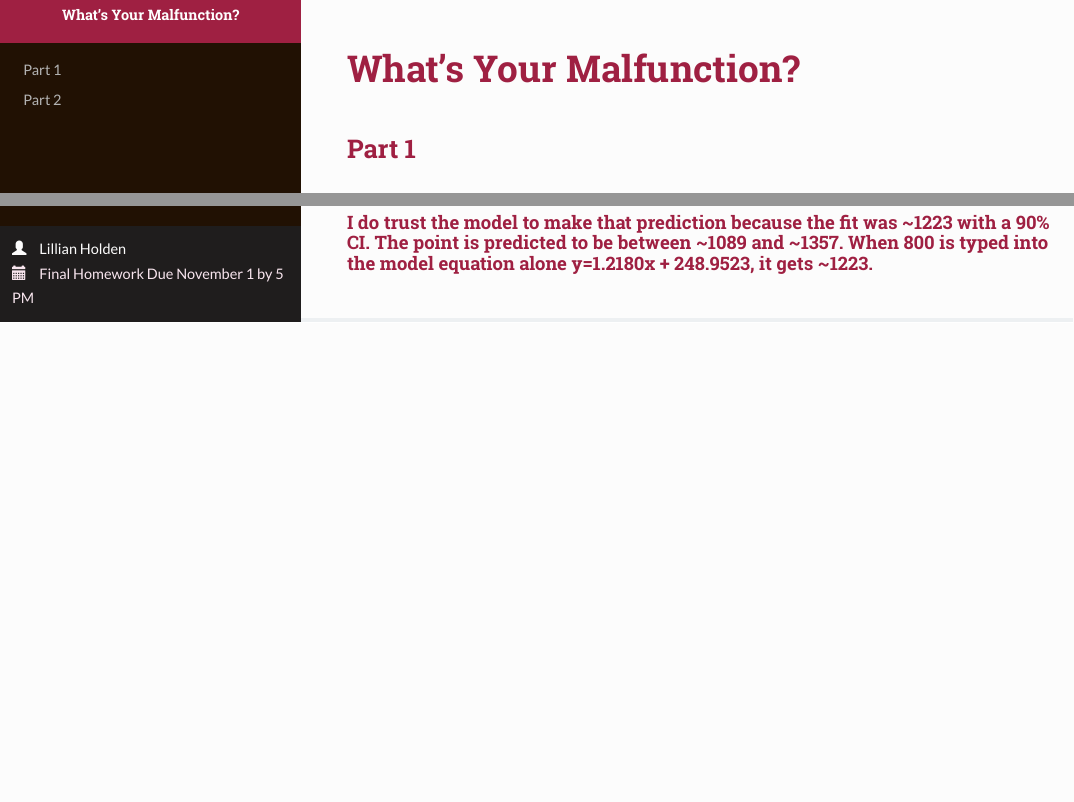
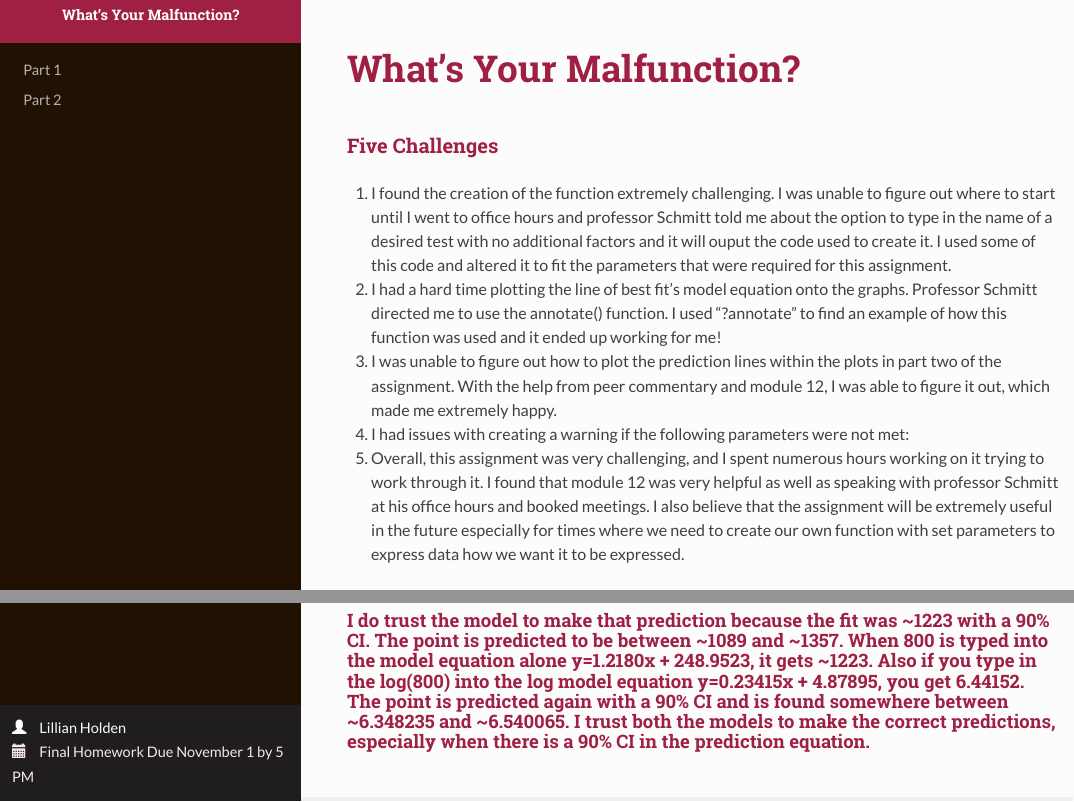
Before and after one commit to lilliansoccer10/AN588_Malfunction_holdenl, an R Markdown document (holdenl_FinalHomeworkCode_04.Rmd): the page in a window 1100 px wide, from its top, and a second part further down, joined at a grey line. The pictures show the output file holdenl_FinalHomeworkCode_04.html that the author committed with the source, opened offline; long lines of code are wrapped.

Commit message:
almost done with the final homework :)

````diff
--- a/holdenl_FinalHomeworkCode_04.Rmd
+++ b/holdenl_FinalHomeworkCode_04.Rmd
@@ -10,6 +10,13 @@ editor_options:
 ```{r setup, include=FALSE}
 knitr::opts_chunk$set(echo = TRUE)
 ```
+### Five Challenges
+1. I found the creation of the function extremely challenging. I was unable to figure out where to start until I went to office hours and professor Schmitt told me about the option to type in the name of a desired test with no additional factors and it will ouput the code used to create it. I used some of this code and altered it to fit the parameters that were required for this assignment.
+2. I had a hard time plotting the line of best fit's model equation onto the graphs. Professor Schmitt directed me to use the annotate() function. I used "?annotate" to find an example of how this function was used and it ended up working for me!
+3. I was unable to figure out how to plot the prediction lines within the plots in part two of the assignment. With the help from peer commentary and module 12, I was able to figure it out, which made me extremely happy.
+4. I had issues with creating a warning if the following parameters were not met:
+5. Overall, this assignment was very challenging, and I spent numerous hours working on it trying to work through it. I found that module 12 was very helpful as well as speaking with professor Schmitt at his office hours and booked meetings. I also believe that the assignment will be extremely useful in the future especially for times where we need to create our own function with set parameters to express data how we want it to be expressed.
+
 
 ## Part 1
 
@@ -119,7 +126,8 @@ z.prop.test(data.frame, p2=additional.data.frame, alternative = "two.sided", p0
 
 ## Part 2
 
-```{r warning=FALSE}
+### Use library() to access the following packages:
+```{r message=FALSE, warning=FALSE}
 library(curl)
 library(ggplot2)
 library(tidyverse)
@@ -217,4 +225,4 @@ predII <- predict(mII, newdata = data.frame(Brain_Size_Species_Mean = 800), inte
 predII
 ```
 
-#### I do trust the model to make that prediction because the fit was ~1223 with a 90% CI. The point is predicted to be between ~1089 and ~1357. When 800 is typed into the model equation alone y=1.2180x + 248.9523, it gets ~1223.
+#### I do trust the model to make that prediction because the fit was ~1223 with a 90% CI. The point is predicted to be between ~1089 and ~1357. When 800 is typed into the model equation alone y=1.2180x + 248.9523, it gets ~1223. Also if you type in the log(800) into the log model equation y=0.23415x +  4.87895, you get 6.44152. The point is predicted again with a 90% CI and is found somewhere between ~6.348235 and ~6.540065. I trust both the models to make the correct predictions, especially when there is a 90% CI in the prediction equation.
````
Also changed, not shown: holdenl_FinalHomeworkCode_04.html.
